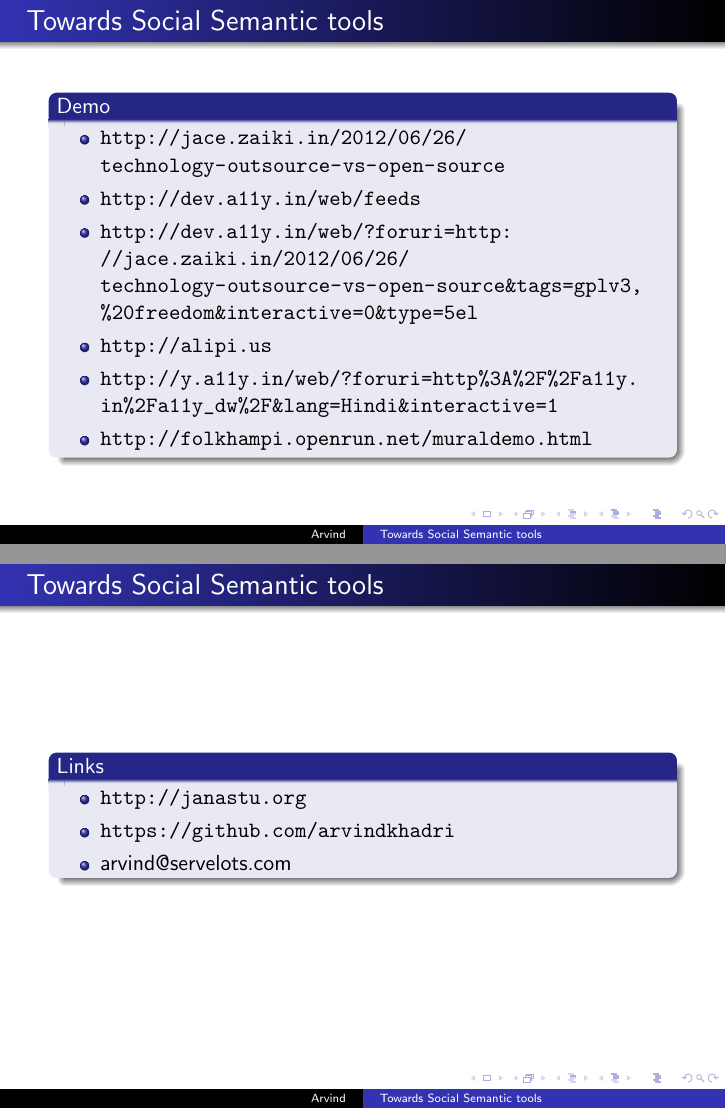
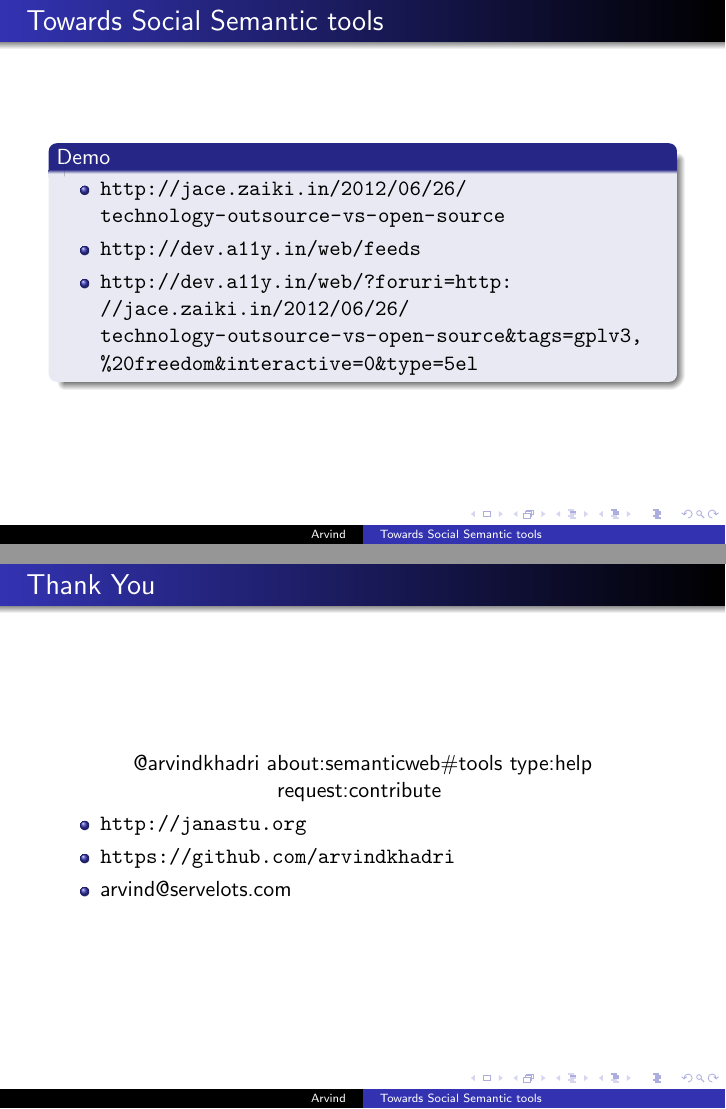
Before and after one commit to arvindkhadri/5el, LaTeX slides (arvind5el.tex): pages 4 and 7 of 8 before the commit and pages 4 and 7 of 7 after it, joined at a grey line. Compiled offline with pdfLaTeX.

Commit message:
Re-ordering slides a bit

```diff
--- a/arvind5el.tex
+++ b/arvind5el.tex
@@ -38,9 +38,6 @@
     \item \url{http://jace.zaiki.in/2012/06/26/technology-outsource-vs-open-source}
     \item \url{http://dev.a11y.in/web/feeds}
     \item \url{http://dev.a11y.in/web/?foruri=http://jace.zaiki.in/2012/06/26/technology-outsource-vs-open-source&tags=gplv3,\%20freedom&interactive=0&type=5el}
-    \item \url{http://alipi.us}
-    \item \url{http://y.a11y.in/web/?foruri=http\%3A\%2F\%2Fa11y.in\%2Fa11y_dw\%2F&lang=Hindi&interactive=1}
-    \item \url{http://folkhampi.openrun.net/muraldemo.html}
     \end{itemize}
   \end{block}
 \end{frame}
@@ -66,18 +66,14 @@
   \end{block}
 \end{frame}
 
-\begin{frame}{Towards Social Semantic tools}
-  \begin{block}{Links}
-    \begin{itemize}
-    \item \url{http://janastu.org}
-    \item \url{https://github.com/arvindkhadri}
-    \item arvind@servelots.com
-    \end{itemize}
-  \end{block}
-\end{frame}
+\begin{frame}{Thank You}
+  \center @arvindkhadri about:semanticweb\#tools type:help request:contribute
+  \begin{itemize}
+  \item \url{http://janastu.org}
+  \item \url{https://github.com/arvindkhadri}
+  \item arvind@servelots.com
+  \end{itemize}
 
-\begin{frame}{Thank You}
-   \center @arvindkhadri about:semanticweb\#tools type:help request:contribute
 \end{frame}
 
 \end{document}
```
Also changed, not shown: arvind5el.tex (3 more changed lines).
